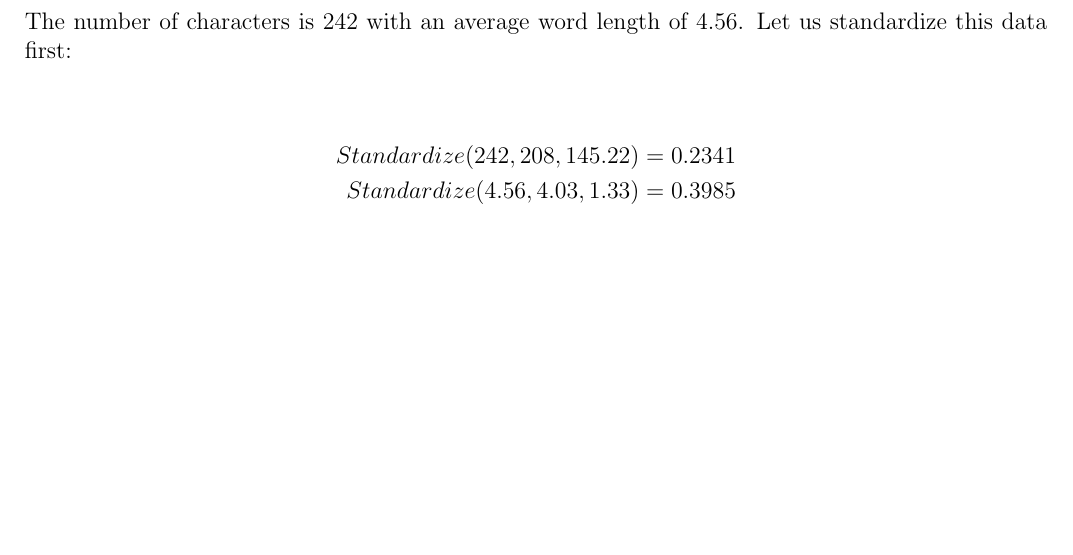
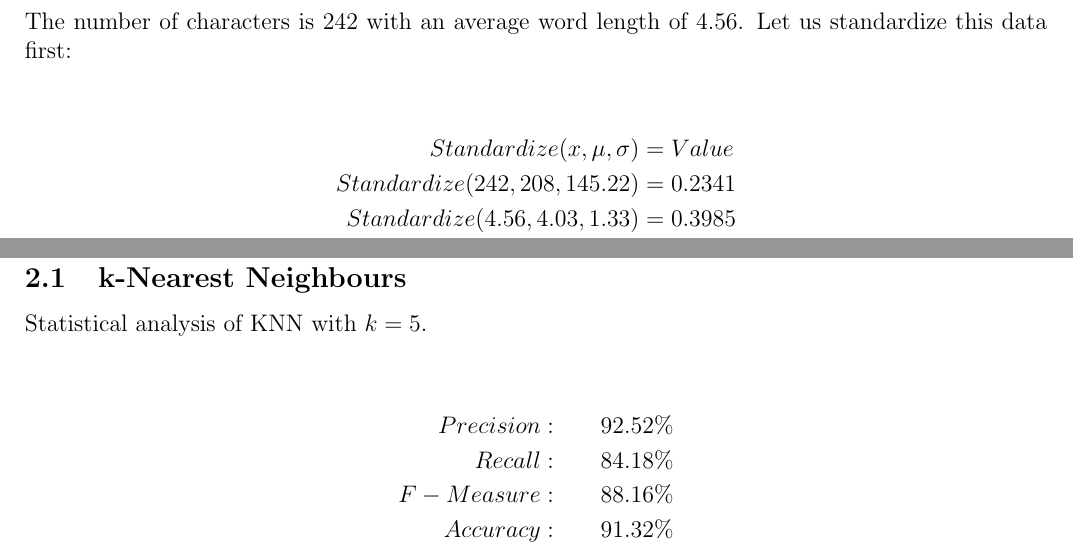
Before and after one commit to aaomidi/cs383-summer-2017, a LaTeX problem sheet (Homework/04/Assignment.tex): part of page 4 of 5 before the commit and two parts of pages 4 and 6 of 6 after it, the two joined at a grey line, cut so that both start at the same text, the shorter picture padded with empty space. Compiled offline with pdfLaTeX.

Commit message:
Homework 4.

```diff
--- a/Homework/04/Assignment.tex
+++ b/Homework/04/Assignment.tex
@@ -187,6 +187,7 @@ The number of characters is 242 with an average word length of 4.56. Let us stan
 
 \begin{center}
     \begin{align*}
+        Standardize(x, \mu, \sigma) &= Value\\
         Standardize(242, 208, 145.22) &= 0.2341\\
         Standardize(4.56, 4.03, 1.33) &= 0.3985
     \end{align*}
@@ -204,4 +205,18 @@ We can now calculate the probability of getting an A:
 \noindent
 We see the the probability is $ 75\% $. Therefor, the expected score is A.
 
+\newpage
+\section{Programming}
+\subsection{k-Nearest Neighbours}
+
+\noindent
+Statistical analysis of KNN with $k=5$.
+\begin{center}
+\begin{align*}
+Precision:\qquad &92.52\% \\
+Recall:\qquad &84.18\% \\
+F-Measure:\qquad &88.16\% \\
+Accuracy:\qquad &91.32\%
+\end{align*}
+\end{center}
 \end{document}
```
Also changed, not shown: Homework/04/Assignment.pdf, Homework/04/README.md (added), 1 other file.
